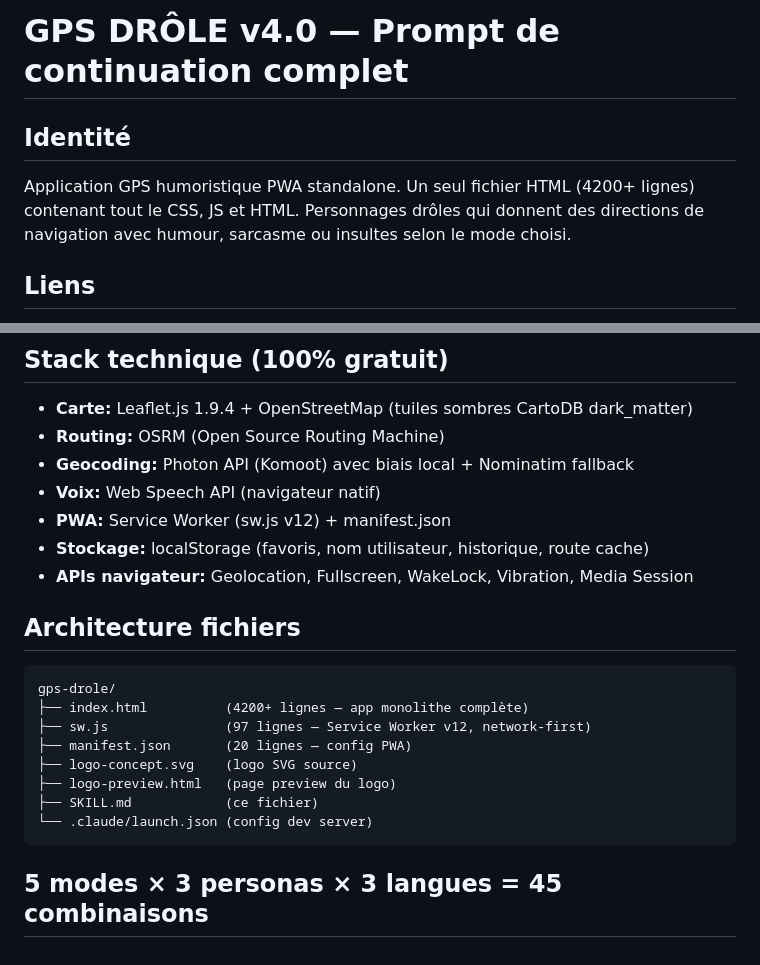
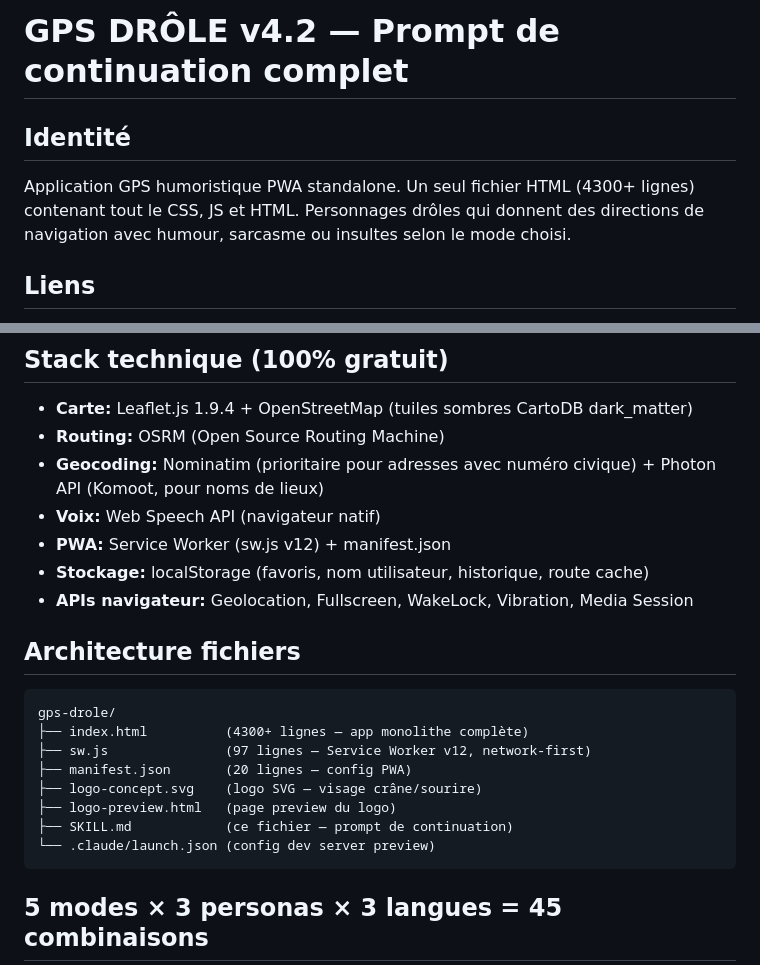
Before and after one commit to jcaron149-ux/gps-drole, a Markdown page: SKILL.md, 2 parts joined by grey strips. GitHub-like rendering.

````diff
--- a/SKILL.md
+++ b/SKILL.md
@@ -1,7 +1,7 @@
-# GPS DRÔLE v4.0 — Prompt de continuation complet
+# GPS DRÔLE v4.2 — Prompt de continuation complet
 
 ## Identité
-Application GPS humoristique PWA standalone. Un seul fichier HTML (4200+ lignes) contenant tout le CSS, JS et HTML. Personnages drôles qui donnent des directions de navigation avec humour, sarcasme ou insultes selon le mode choisi.
+Application GPS humoristique PWA standalone. Un seul fichier HTML (4300+ lignes) contenant tout le CSS, JS et HTML. Personnages drôles qui donnent des directions de navigation avec humour, sarcasme ou insultes selon le mode choisi.
 
 ## Liens
 - **Repo:** https://github.com/jcaron149-ux/gps-drole
@@ -13,7 +13,7 @@ Application GPS humoristique PWA standalone. Un seul fichier HTML (4200+ lignes)
 ## Stack technique (100% gratuit)
 - **Carte:** Leaflet.js 1.9.4 + OpenStreetMap (tuiles sombres CartoDB dark_matter)
 - **Routing:** OSRM (Open Source Routing Machine)
-- **Geocoding:** Photon API (Komoot) avec biais local + Nominatim fallback
+- **Geocoding:** Nominatim (prioritaire pour adresses avec numéro civique) + Photon API (Komoot, pour noms de lieux)
 - **Voix:** Web Speech API (navigateur natif)
 - **PWA:** Service Worker (sw.js v12) + manifest.json
 - **Stockage:** localStorage (favoris, nom utilisateur, historique, route cache)
@@ -22,13 +22,13 @@ Application GPS humoristique PWA standalone. Un seul fichier HTML (4200+ lignes)
 ## Architecture fichiers
 ```
 gps-drole/
-├── index.html          (4200+ lignes — app monolithe complète)
+├── index.html          (4300+ lignes — app monolithe complète)
 ├── sw.js               (97 lignes — Service Worker v12, network-first)
 ├── manifest.json       (20 lignes — config PWA)
-├── logo-concept.svg    (logo SVG source)
+├── logo-concept.svg    (logo SVG — visage crâne/sourire)
 ├── logo-preview.html   (page preview du logo)
-├── SKILL.md            (ce fichier)
-└── .claude/launch.json (config dev server)
+├── SKILL.md            (ce fichier — prompt de continuation)
+└── .claude/launch.json (config dev server preview)
 ```
 
 ## 5 modes × 3 personas × 3 langues = 45 combinaisons
````
Also changed, not shown: other parts of SKILL.md (+75 -35 lines).
